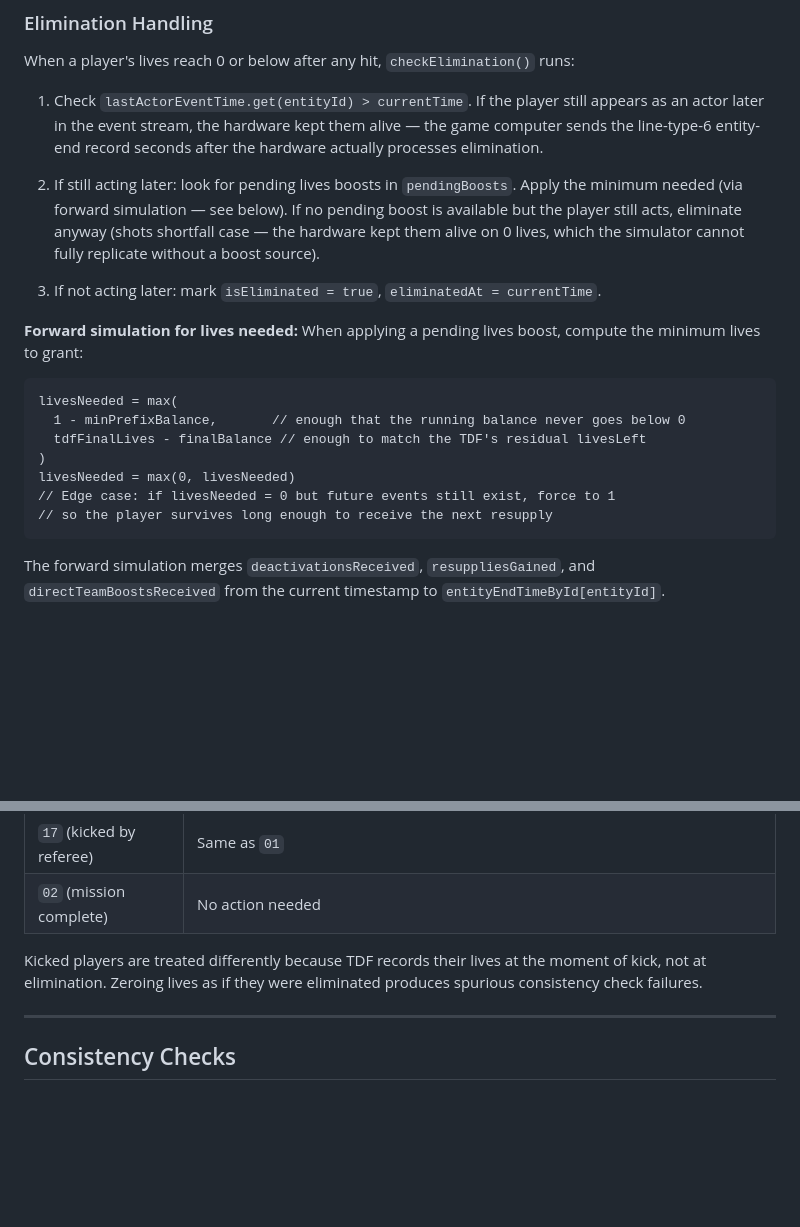
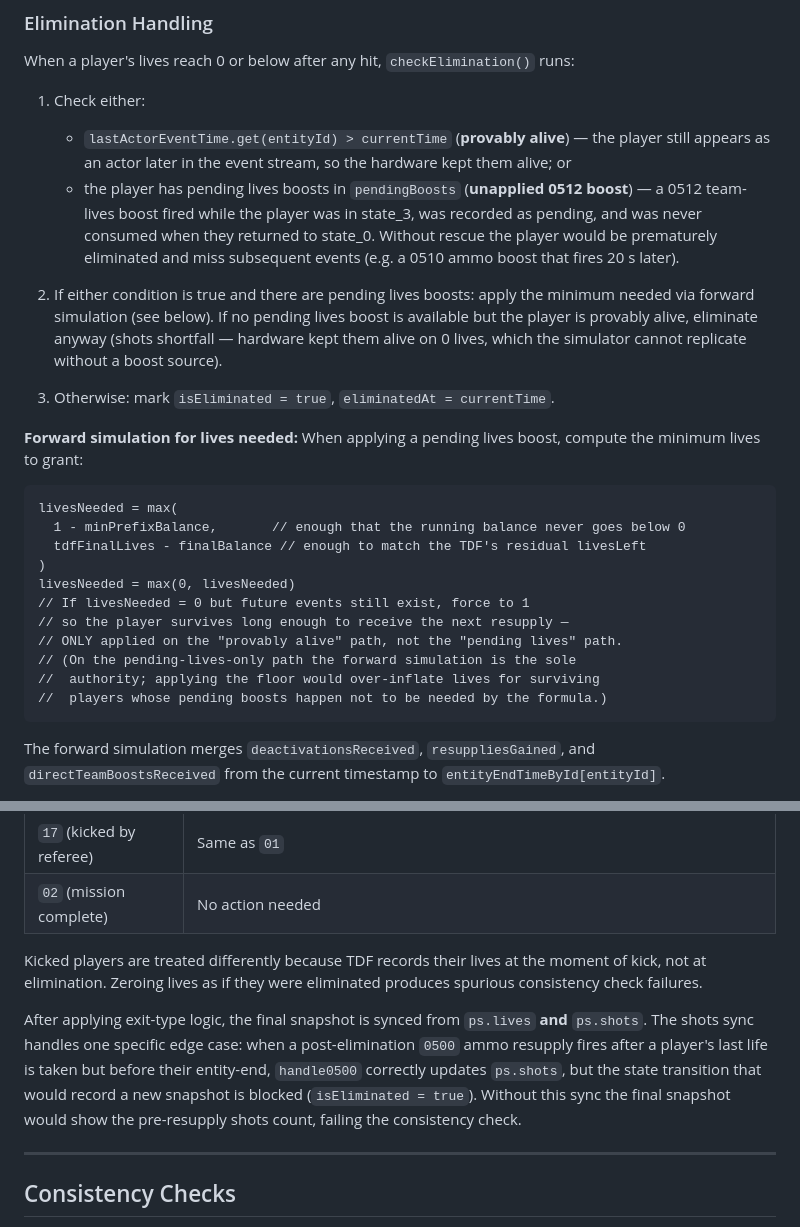
Before and after one commit to zmaniacz/lfstats, a Markdown page: docs/chomper-design.md, 2 parts joined by grey strips. Rendered like a GitHub page; blank space fills up the shorter version.

Commit message:
docs(chomper): update elimination handling and applyEntityEnds docs
- Elimination handling: document the new hasPendingLives rescue path alongside
  the existing provablyAlive path; note the conditional "force to 1" floor
- applyEntityEnds: explain the shots sync that handles post-elimination
  resupplies updating ps.shots without recording a new snapshot

Co-Authored-By: Claude Sonnet 4.6 <noreply@anthropic.com>

````diff
--- a/docs/chomper-design.md
+++ b/docs/chomper-design.md
@@ -401,11 +401,13 @@ where `missilesHitOpponentMedicLives` accumulates `Math.min(2, Math.max(0, targe
 
 When a player's lives reach 0 or below after any hit, `checkElimination()` runs:
 
-1. Check `lastActorEventTime.get(entityId) > currentTime`. If the player still appears as an actor later in the event stream, the hardware kept them alive — the game computer sends the line-type-6 entity-end record seconds after the hardware actually processes elimination.
+1. Check either:
+   - `lastActorEventTime.get(entityId) > currentTime` (**provably alive**) — the player still appears as an actor later in the event stream, so the hardware kept them alive; or
+   - the player has pending lives boosts in `pendingBoosts` (**unapplied 0512 boost**) — a 0512 team-lives boost fired while the player was in state_3, was recorded as pending, and was never consumed when they returned to state_0. Without rescue the player would be prematurely eliminated and miss subsequent events (e.g. a 0510 ammo boost that fires 20 s later).
 
-2. If still acting later: look for pending lives boosts in `pendingBoosts`. Apply the minimum needed (via forward simulation — see below). If no pending boost is available but the player still acts, eliminate anyway (shots shortfall case — the hardware kept them alive on 0 lives, which the simulator cannot fully replicate without a boost source).
+2. If either condition is true and there are pending lives boosts: apply the minimum needed via forward simulation (see below). If no pending lives boost is available but the player is provably alive, eliminate anyway (shots shortfall — hardware kept them alive on 0 lives, which the simulator cannot replicate without a boost source).
 
-3. If not acting later: mark `isEliminated = true`, `eliminatedAt = currentTime`.
+3. Otherwise: mark `isEliminated = true`, `eliminatedAt = currentTime`.
 
 **Forward simulation for lives needed:** When applying a pending lives boost, compute the minimum lives to grant:
 
@@ -415,8 +417,12 @@ livesNeeded = max(
   tdfFinalLives - finalBalance // enough to match the TDF's residual livesLeft
 )
 livesNeeded = max(0, livesNeeded)
-// Edge case: if livesNeeded = 0 but future events still exist, force to 1
-// so the player survives long enough to receive the next resupply
+// If livesNeeded = 0 but future events still exist, force to 1
+// so the player survives long enough to receive the next resupply —
+// ONLY applied on the "provably alive" path, not the "pending lives" path.
+// (On the pending-lives-only path the forward simulation is the sole
+//  authority; applying the floor would over-inflate lives for surviving
+//  players whose pending boosts happen not to be needed by the formula.)
 ```
 
 The forward simulation merges `deactivationsReceived`, `resuppliesGained`, and `directTeamBoostsReceived` from the current timestamp to `entityEndTimeById[entityId]`.
@@ -450,6 +456,8 @@ Safety net for entity-ends not yet processed in-loop, plus special handling for
 | `02` (mission complete) | No action needed |
 
 Kicked players are treated differently because TDF records their lives at the moment of kick, not at elimination. Zeroing lives as if they were eliminated produces spurious consistency check failures.
+
+After applying exit-type logic, the final snapshot is synced from `ps.lives` **and** `ps.shots`. The shots sync handles one specific edge case: when a post-elimination `0500` ammo resupply fires after a player's last life is taken but before their entity-end, `handle0500` correctly updates `ps.shots`, but the state transition that would record a new snapshot is blocked (`isEliminated = true`). Without this sync the final snapshot would show the pre-resupply shots count, failing the consistency check.
 
 ---
 
````
